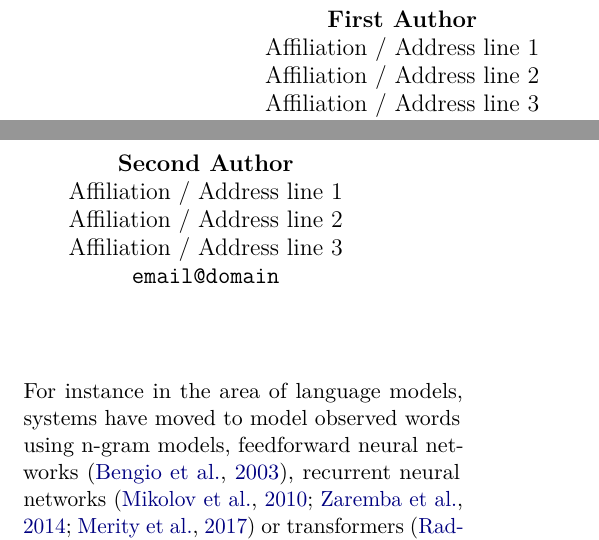
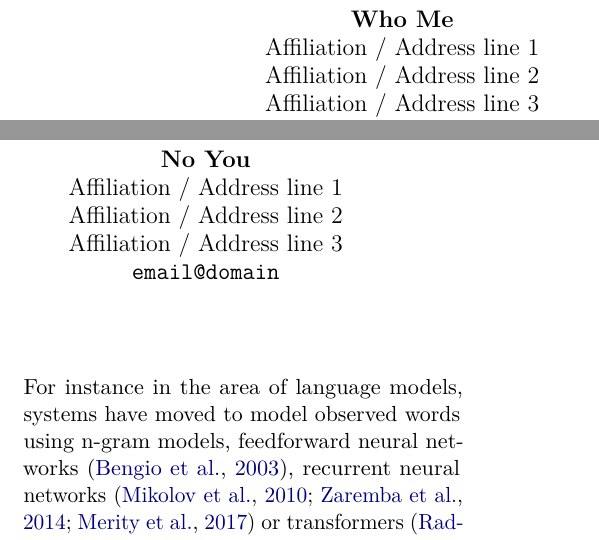
Before and after one commit to justinchiu/hmm-note, a LaTeX paper (emnlp2020.tex): two parts of the columns of page 1 of 9, joined at a grey line, cut at the place of the change. Compiled offline with pdfLaTeX.

Commit message:
Updates from Overleaf

```diff
--- a/emnlp2020.tex
+++ b/emnlp2020.tex
@@ -49,12 +49,12 @@
 
 \title{Scaling Hidden Markov Models}
 
-\author{First Author \\
+\author{Who Me \\
   Affiliation / Address line 1 \\
   Affiliation / Address line 2 \\
   Affiliation / Address line 3 \\
   \texttt{email@domain} \\\And
-  Second Author \\
+  No You \\
   Affiliation / Address line 1 \\
   Affiliation / Address line 2 \\
   Affiliation / Address line 3 \\
```
